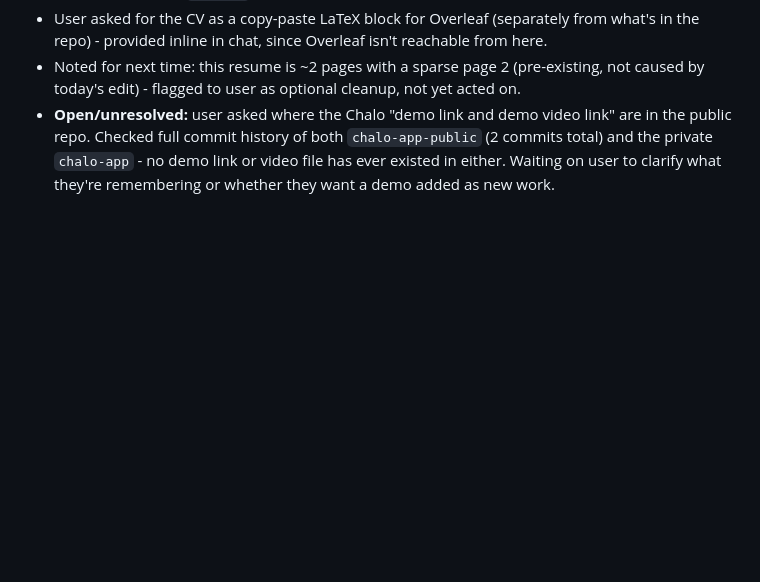
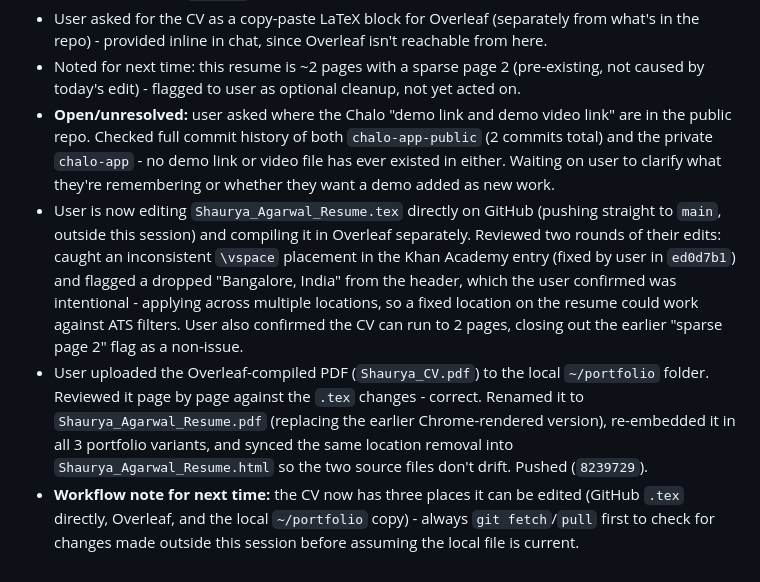
Before and after one commit to shauryagarwal28/shauryagarwal28.github.io, a Markdown page: PROJECT_LOG.md, the part around the change. GitHub-like rendering; blank space fills up the shorter version.

Commit message:
Log CV review rounds and Overleaf PDF swap
Co-Authored-By: Claude Sonnet 5 <noreply@anthropic.com>

```diff
--- a/PROJECT_LOG.md
+++ b/PROJECT_LOG.md
@@ -84,3 +84,6 @@ This file is the single source of truth for what's been done, what's open, and h
 - User asked for the CV as a copy-paste LaTeX block for Overleaf (separately from what's in the repo) - provided inline in chat, since Overleaf isn't reachable from here.
 - Noted for next time: this resume is ~2 pages with a sparse page 2 (pre-existing, not caused by today's edit) - flagged to user as optional cleanup, not yet acted on.
 - **Open/unresolved:** user asked where the Chalo "demo link and demo video link" are in the public repo. Checked full commit history of both `chalo-app-public` (2 commits total) and the private `chalo-app` - no demo link or video file has ever existed in either. Waiting on user to clarify what they're remembering or whether they want a demo added as new work.
+- User is now editing `Shaurya_Agarwal_Resume.tex` directly on GitHub (pushing straight to `main`, outside this session) and compiling it in Overleaf separately. Reviewed two rounds of their edits: caught an inconsistent `\vspace` placement in the Khan Academy entry (fixed by user in `ed0d7b1`) and flagged a dropped "Bangalore, India" from the header, which the user confirmed was intentional - applying across multiple locations, so a fixed location on the resume could work against ATS filters. User also confirmed the CV can run to 2 pages, closing out the earlier "sparse page 2" flag as a non-issue.
+- User uploaded the Overleaf-compiled PDF (`Shaurya_CV.pdf`) to the local `~/portfolio` folder. Reviewed it page by page against the `.tex` changes - correct. Renamed it to `Shaurya_Agarwal_Resume.pdf` (replacing the earlier Chrome-rendered version), re-embedded it in all 3 portfolio variants, and synced the same location removal into `Shaurya_Agarwal_Resume.html` so the two source files don't drift. Pushed (`8239729`).
+- **Workflow note for next time:** the CV now has three places it can be edited (GitHub `.tex` directly, Overleaf, and the local `~/portfolio` copy) - always `git fetch`/`pull` first to check for changes made outside this session before assuming the local file is current.
```
